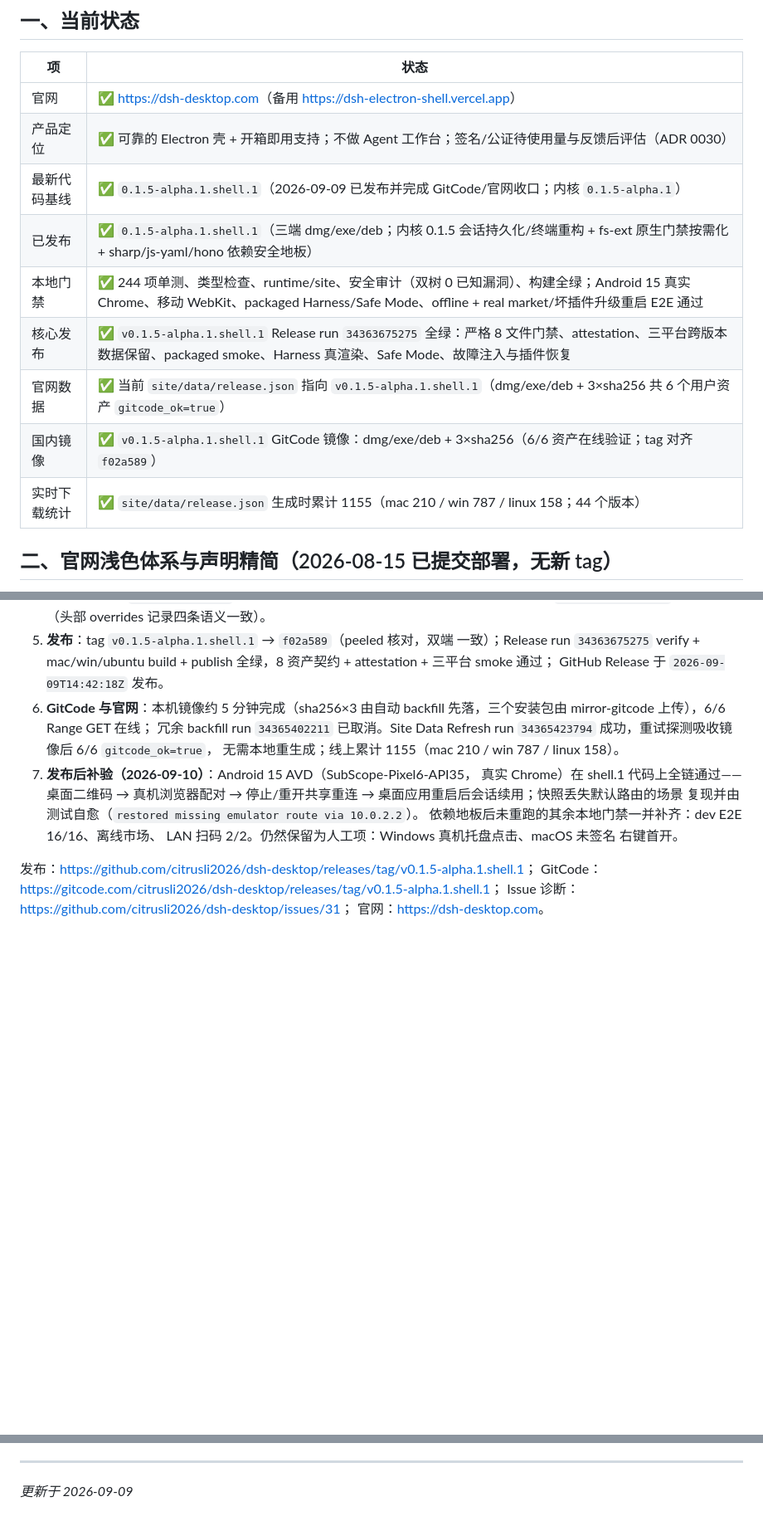
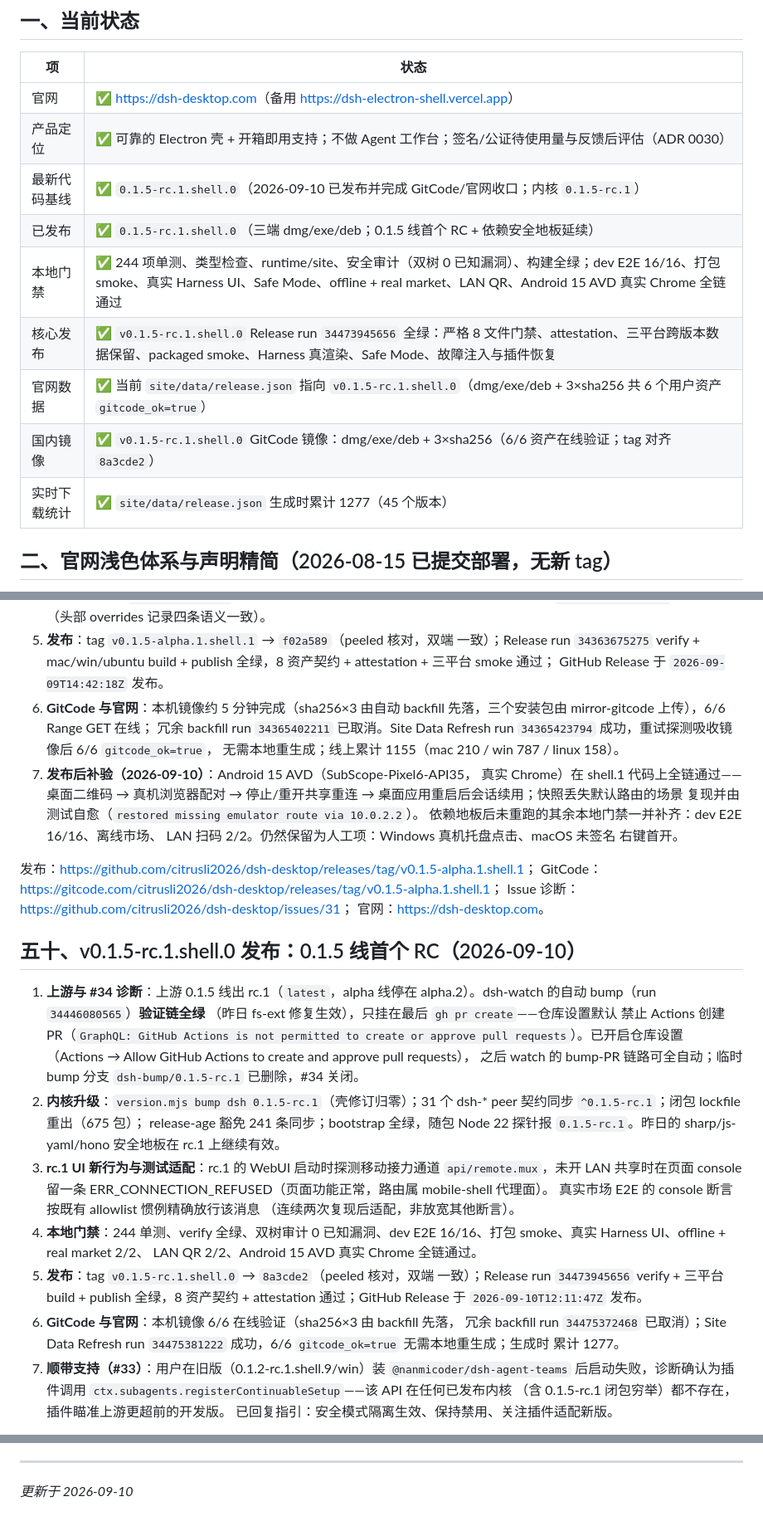
Before and after one commit to citrusli2026/dsh-desktop, a Markdown page: HANDOFF.md, 3 parts joined by grey strips. Shown at 83% size. GitHub-like rendering; blank space fills up the shorter version.

Commit message:
docs: record v0.1.5-rc.1.shell.0 release verification

```diff
--- a/HANDOFF.md
+++ b/HANDOFF.md
@@ -9,13 +9,13 @@
 |---|---|
 | 官网 | ✅ <https://dsh-desktop.com>（备用 <https://dsh-electron-shell.vercel.app>） |
 | 产品定位 | ✅ 可靠的 Electron 壳 + 开箱即用支持；不做 Agent 工作台；签名/公证待使用量与反馈后评估（ADR 0030） |
-| 最新代码基线 | ✅ `0.1.5-alpha.1.shell.1`（2026-09-09 已发布并完成 GitCode/官网收口；内核 `0.1.5-alpha.1`） |
-| 已发布 | ✅ `0.1.5-alpha.1.shell.1`（三端 dmg/exe/deb；内核 0.1.5 会话持久化/终端重构 + fs-ext 原生门禁按需化 + sharp/js-yaml/hono 依赖安全地板） |
-| 本地门禁 | ✅ 244 项单测、类型检查、runtime/site、安全审计（双树 0 已知漏洞）、构建全绿；Android 15 真实 Chrome、移动 WebKit、packaged Harness/Safe Mode、offline + real market/坏插件升级重启 E2E 通过 |
-| 核心发布 | ✅ `v0.1.5-alpha.1.shell.1` Release run `34363675275` 全绿：严格 8 文件门禁、attestation、三平台跨版本数据保留、packaged smoke、Harness 真渲染、Safe Mode、故障注入与插件恢复 |
-| 官网数据 | ✅ 当前 `site/data/release.json` 指向 `v0.1.5-alpha.1.shell.1`（dmg/exe/deb + 3×sha256 共 6 个用户资产 `gitcode_ok=true`） |
-| 国内镜像 | ✅ `v0.1.5-alpha.1.shell.1` GitCode 镜像：dmg/exe/deb + 3×sha256（6/6 资产在线验证；tag 对齐 `f02a589`） |
-| 实时下载统计 | ✅ `site/data/release.json` 生成时累计 1155（mac 210 / win 787 / linux 158；44 个版本） |
+| 最新代码基线 | ✅ `0.1.5-rc.1.shell.0`（2026-09-10 已发布并完成 GitCode/官网收口；内核 `0.1.5-rc.1`） |
+| 已发布 | ✅ `0.1.5-rc.1.shell.0`（三端 dmg/exe/deb；0.1.5 线首个 RC + 依赖安全地板延续） |
+| 本地门禁 | ✅ 244 项单测、类型检查、runtime/site、安全审计（双树 0 已知漏洞）、构建全绿；dev E2E 16/16、打包 smoke、真实 Harness UI、Safe Mode、offline + real market、LAN QR、Android 15 AVD 真实 Chrome 全链通过 |
+| 核心发布 | ✅ `v0.1.5-rc.1.shell.0` Release run `34473945656` 全绿：严格 8 文件门禁、attestation、三平台跨版本数据保留、packaged smoke、Harness 真渲染、Safe Mode、故障注入与插件恢复 |
+| 官网数据 | ✅ 当前 `site/data/release.json` 指向 `v0.1.5-rc.1.shell.0`（dmg/exe/deb + 3×sha256 共 6 个用户资产 `gitcode_ok=true`） |
+| 国内镜像 | ✅ `v0.1.5-rc.1.shell.0` GitCode 镜像：dmg/exe/deb + 3×sha256（6/6 资产在线验证；tag 对齐 `8a3cde2`） |
+| 实时下载统计 | ✅ `site/data/release.json` 生成时累计 1277（45 个版本） |
 
 ## 二、官网浅色体系与声明精简（2026-08-15 已提交部署，无新 tag）
 
@@ -1465,3 +1465,39 @@ GitCode：<https://gitcode.com/citrusli2026/dsh-desktop/releases/tag/v0.1.5-alph
 Issue 诊断：<https://github.com/citrusli2026/dsh-desktop/issues/31>；
 官网：<https://dsh-desktop.com>。
 
+## 五十、v0.1.5-rc.1.shell.0 发布：0.1.5 线首个 RC（2026-09-10）
+
+1. **上游与 #34 诊断**：上游 0.1.5 线出 rc.1（`latest`，alpha 线停在
+   alpha.2）。dsh-watch 的自动 bump（run `34446080565`）**验证链全绿**
+   （昨日 fs-ext 修复生效），只挂在最后 `gh pr create`——仓库设置默认
+   禁止 Actions 创建 PR（`GraphQL: GitHub Actions is not permitted to
+   create or approve pull requests`）。已开启仓库设置
+   （Actions → Allow GitHub Actions to create and approve pull requests），
+   之后 watch 的 bump-PR 链路可全自动；临时 bump 分支
+   `dsh-bump/0.1.5-rc.1` 已删除，#34 关闭。
+2. **内核升级**：`version.mjs bump dsh 0.1.5-rc.1`（壳修订归零）；31 个
+   dsh-* peer 契约同步 `^0.1.5-rc.1`；闭包 lockfile 重出（675 包）；
+   release-age 豁免 241 条同步；bootstrap 全绿，随包 Node 22 探针报
+   `0.1.5-rc.1`。昨日的 sharp/js-yaml/hono 安全地板在 rc.1 上继续有效。
+3. **rc.1 UI 新行为与测试适配**：rc.1 的 WebUI 启动时探测移动接力通道
+   `api/remote.mux`，未开 LAN 共享时在页面 console 留一条
+   ERR_CONNECTION_REFUSED（页面功能正常，路由属 mobile-shell 代理面）。
+   真实市场 E2E 的 console 断言按既有 allowlist 惯例精确放行该消息
+   （连续两次复现后适配，非放宽其他断言）。
+4. **本地门禁**：244 单测、verify 全绿、双树审计 0 已知漏洞、dev E2E
+   16/16、打包 smoke、真实 Harness UI、offline + real market 2/2、
+   LAN QR 2/2、Android 15 AVD 真实 Chrome 全链通过。
+5. **发布**：tag `v0.1.5-rc.1.shell.0` → `8a3cde2`（peeled 核对，双端
+   一致）；Release run `34473945656` verify + 三平台 build + publish
+   全绿，8 资产契约 + attestation 通过；GitHub Release 于
+   `2026-09-10T12:11:47Z` 发布。
+6. **GitCode 与官网**：本机镜像 6/6 在线验证（sha256×3 由 backfill 先落，
+   冗余 backfill run `34475372468` 已取消）；Site Data Refresh run
+   `34475381222` 成功，6/6 `gitcode_ok=true` 无需本地重生成；生成时
+   累计 1277。
+7. **顺带支持（#33）**：用户在旧版（0.1.2-rc.1.shell.9/win）装
+   `@nanmicoder/dsh-agent-teams` 后启动失败，诊断确认为插件调用
+   `ctx.subagents.registerContinuableSetup`——该 API 在任何已发布内核
+   （含 0.1.5-rc.1 闭包穷举）都不存在，插件瞄准上游更超前的开发版。
+   已回复指引：安全模式隔离生效、保持禁用、关注插件适配新版。
+
@@ -1468,3 +1508,3 @@ Issue 诊断：<https://github.com/citrusli2026/dsh-desktop/issues/31>；
 ---
 
-_更新于 2026-09-09_
+_更新于 2026-09-10_
```
Also changed, not shown: other parts of HANDOFF.md (+5 -1 lines), docs/ARCHITECTURE.md (+1 -1 lines).
